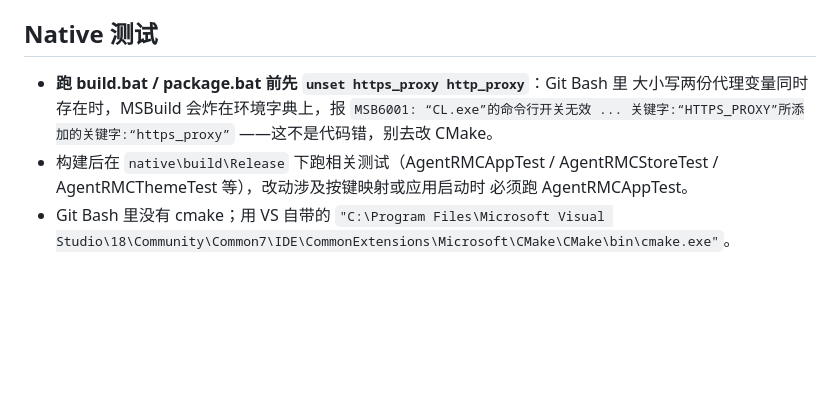
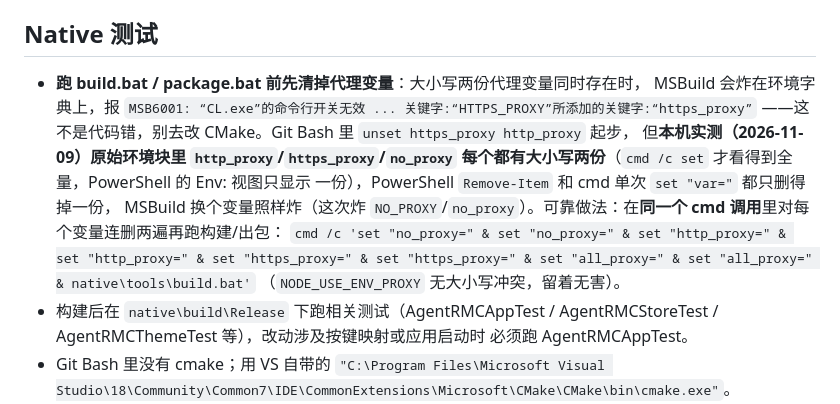
Before and after one commit to Samuel5945/AgentRMC, a Markdown page: AGENTS.md, the part around the change. Rendered like a GitHub page; blank space fills up the shorter version.

Commit message:
docs: 代理变量清理实测口径——同名大小写两份需同 cmd 连删两遍

```diff
--- a/AGENTS.md
+++ b/AGENTS.md
@@ -72,10 +72,17 @@
 
 ## Native 测试
 
-- **跑 build.bat / package.bat 前先 `unset https_proxy http_proxy`**：Git Bash 里
-  大小写两份代理变量同时存在时，MSBuild 会炸在环境字典上，报
+- **跑 build.bat / package.bat 前先清掉代理变量**：大小写两份代理变量同时存在时，
+  MSBuild 会炸在环境字典上，报
   `MSB6001: “CL.exe”的命令行开关无效 ... 关键字:“HTTPS_PROXY”所添加的关键字:“https_proxy”`
-  ——这不是代码错，别去改 CMake。
+  ——这不是代码错，别去改 CMake。Git Bash 里 `unset https_proxy http_proxy` 起步，
+  但**本机实测（2026-11-09）原始环境块里 `http_proxy`/`https_proxy`/`no_proxy`
+  每个都有大小写两份**（`cmd /c set` 才看得到全量，PowerShell 的 Env: 视图只显示
+  一份），PowerShell `Remove-Item` 和 cmd 单次 `set "var="` 都只删得掉一份，
+  MSBuild 换个变量照样炸（这次炸 `NO_PROXY`/`no_proxy`）。可靠做法：在**同一个
+  cmd 调用**里对每个变量连删两遍再跑构建/出包：
+  `cmd /c 'set "no_proxy=" & set "no_proxy=" & set "http_proxy=" & set "http_proxy=" & set "https_proxy=" & set "https_proxy=" & set "all_proxy=" & set "all_proxy=" & native\tools\build.bat'`
+  （`NODE_USE_ENV_PROXY` 无大小写冲突，留着无害）。
 - 构建后在 `native\build\Release` 下跑相关测试（AgentRMCAppTest /
   AgentRMCStoreTest / AgentRMCThemeTest 等），改动涉及按键映射或应用启动时
   必须跑 AgentRMCAppTest。
```
